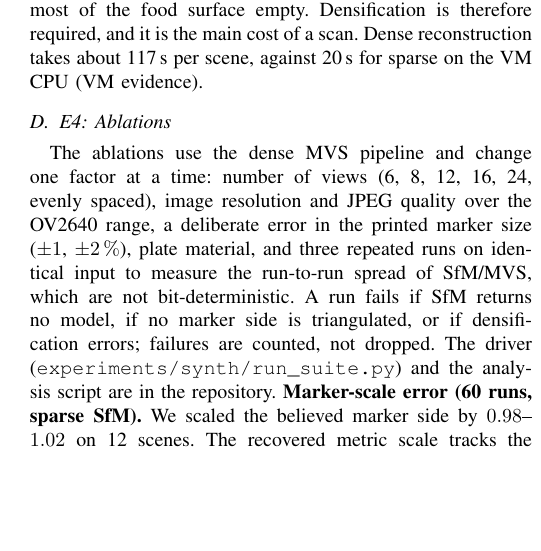
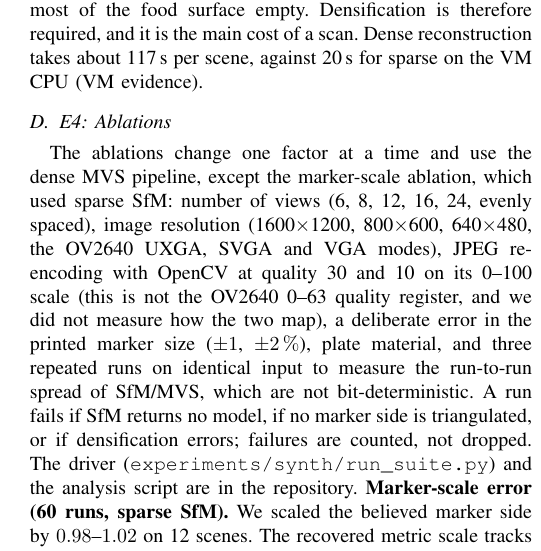
Before and after one commit to Blazikener/AssistVision, a LaTeX paper (paper/main.tex, which reads paper/sections/e4.tex): part of one column of page 5 of 6, cut so that both start at the same text, the shorter picture padded with empty space. Compiled offline with pdfLaTeX.

Commit message:
Paper: precise resolution/JPEG ablation definition
Co-Authored-By: Devin AI <158243242+devin-ai-integration[bot]@users.noreply.github.com>

```diff
--- a/paper/sections/e4.tex
+++ b/paper/sections/e4.tex
@@ -1,6 +1,10 @@
-The ablations use the dense MVS pipeline and change one factor at a time:
-number of views (6, 8, 12, 16, 24, evenly spaced), image resolution and JPEG
-quality over the OV2640 range, a deliberate error in the printed marker size
+The ablations change one factor at a time and use the dense MVS pipeline,
+except the marker-scale ablation, which used sparse SfM:
+number of views (6, 8, 12, 16, 24, evenly spaced), image resolution
+(1600$\times$1200, 800$\times$600, 640$\times$480, the OV2640 UXGA, SVGA and
+VGA modes), JPEG re-encoding with OpenCV at quality 30 and 10 on its 0--100
+scale (this is not the OV2640 0--63 quality register, and we did not measure
+how the two map), a deliberate error in the printed marker size
 ($\pm1$, $\pm2\,\%$), plate material, and three repeated runs on identical
 input to measure the run-to-run spread of SfM/MVS, which are not
 bit-deterministic. A run fails if SfM returns no model, if no marker side is
```
